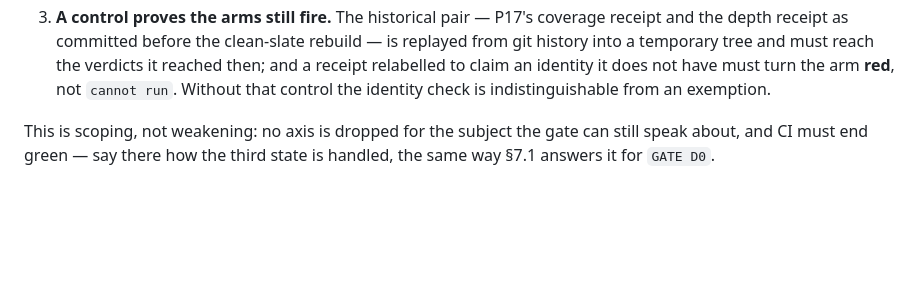
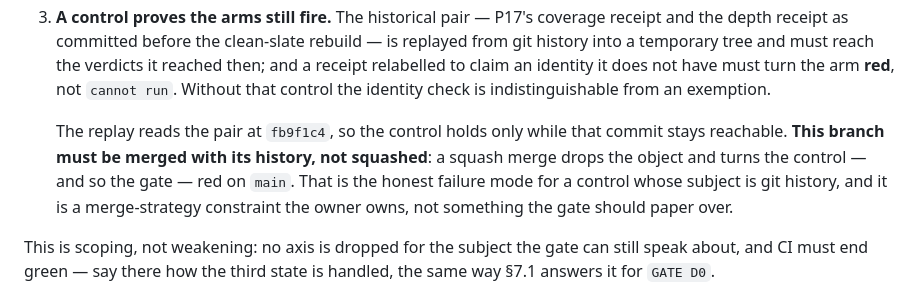
Before and after one commit to nfeldman/amanuensis, a Markdown page: design/survey-depth/spec.md, the part around the change. Drawn GitHub-style; blank space fills up the shorter version.

Commit message:
spec(8.10): the replay control pins fb9f1c4, so this branch cannot be squashed
The historical pair the control replays lives in git history and nowhere else,
which is what §8.10 asks for. A squash merge drops the object and turns the
control — and with it the gate — red on main. Recorded as the merge-strategy
constraint it is, rather than softened in the gate.

Co-Authored-By: Claude Opus 5 <noreply@anthropic.com>

```diff
--- a/design/survey-depth/spec.md
+++ b/design/survey-depth/spec.md
@@ -1645,6 +1645,12 @@ by all three of:
    identity it does not have must turn the arm **red**, not `cannot run`. Without that control the
    identity check is indistinguishable from an exemption.
 
+   The replay reads the pair at `fb9f1c4`, so the control holds only while that commit stays
+   reachable. **This branch must be merged with its history, not squashed**: a squash merge drops
+   the object and turns the control — and so the gate — red on `main`. That is the honest failure
+   mode for a control whose subject is git history, and it is a merge-strategy constraint the owner
+   owns, not something the gate should paper over.
+
 This is scoping, not weakening: no axis is dropped for the subject the gate can still speak about,
 and CI must end green — say there how the third state is handled, the same way §7.1 answers it
 for `GATE D0`.
```
